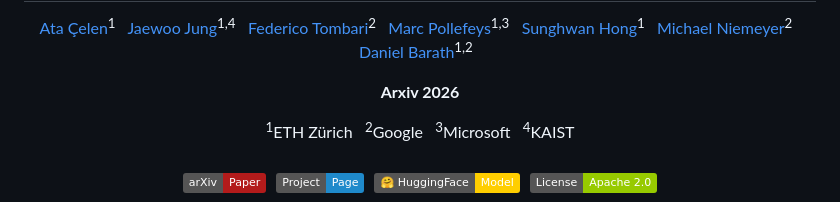
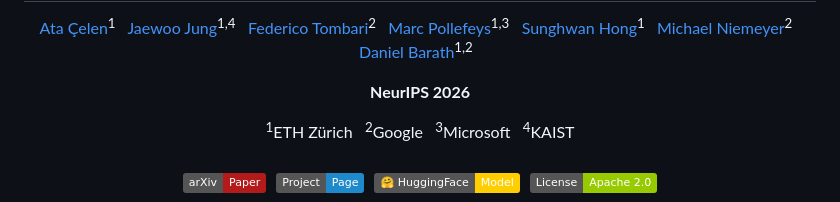
Before and after one commit to atcelen/GenRec, a Markdown page: README.md, the part around the change. Rendered like a GitHub page; badges without logos.

Commit message:
Update conference year in README

```diff
--- a/README.md
+++ b/README.md
@@ -10,7 +10,7 @@
   <a href="https://cvg.ethz.ch/team/Dr-Daniel-Bela-Barath">Daniel Barath</a><sup>1,2</sup>&nbsp;&nbsp;
 </p>
 
-<p align="center"><b>Arxiv 2026</b></p>
+<p align="center"><b>NeurIPS 2026</b></p>
 
 <p align="center">
   <sup>1</sup>ETH Zürich&nbsp;&nbsp;&nbsp;<sup>2</sup>Google&nbsp;&nbsp;&nbsp;<sup>3</sup>Microsoft&nbsp;&nbsp;&nbsp;<sup>4</sup>KAIST
```
